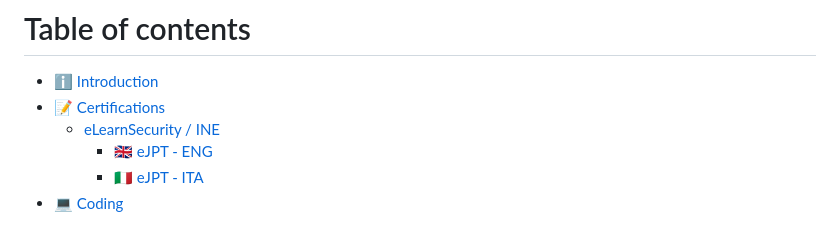
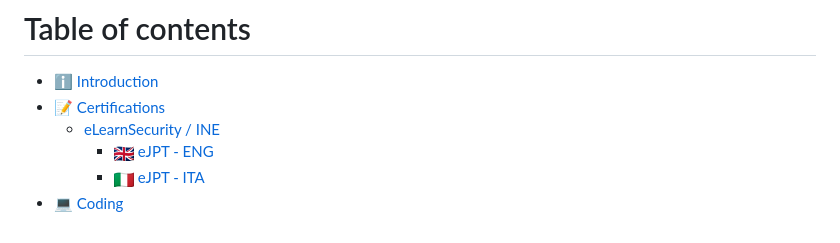
Before and after one commit to syselement/blog, a Markdown page: SUMMARY.md, the part around the change. Rendered like a GitHub page; pictures changed too: .gitbook/assets/it.png (added).

```diff
--- a/SUMMARY.md
+++ b/SUMMARY.md
@@ -3,6 +3,6 @@
 * [ℹ Introduction](README.md)
 * [📝 Certifications](certifications/README.md)
   * [eLearnSecurity / INE](certifications/elearnsecurity-ine/README.md)
-    * [🇬🇧 eJPT - ENG](https://syselement.gitbook.io/ejpt-eng/)
-    * [🇮🇹 eJPT - ITA](https://syselement.gitbook.io/ejpt-ita/)
+    * [![gb](.gitbook/assets/gb.png) eJPT - ENG](https://syselement.gitbook.io/ejpt-eng/)
+    * [![it](.gitbook/assets/it.png) eJPT - ITA](https://syselement.gitbook.io/ejpt-ita/)
 * [💻 Coding](coding.md)
```
Also changed, not shown: certifications/elearnsecurity-ine/README.md (+1 -1 lines).
